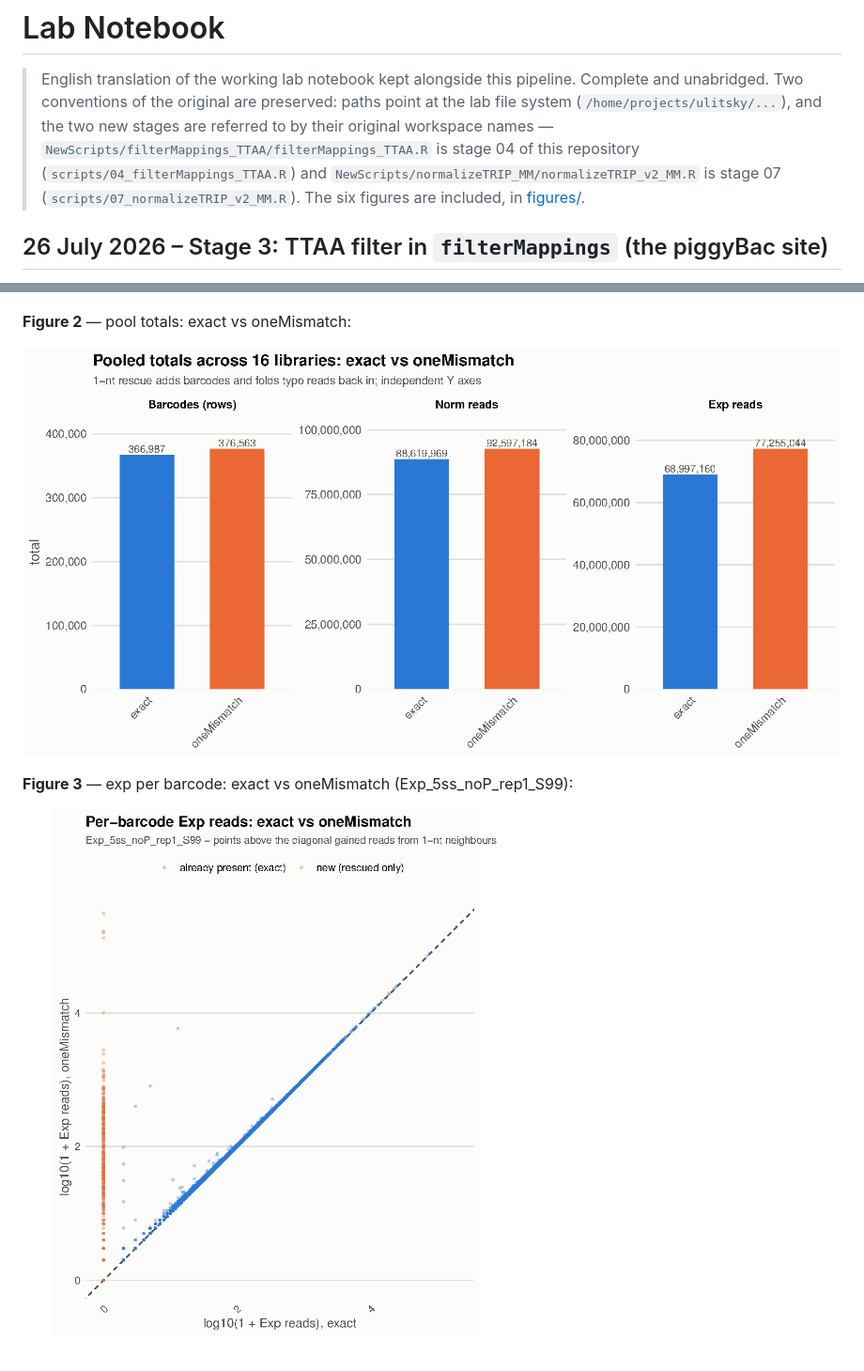
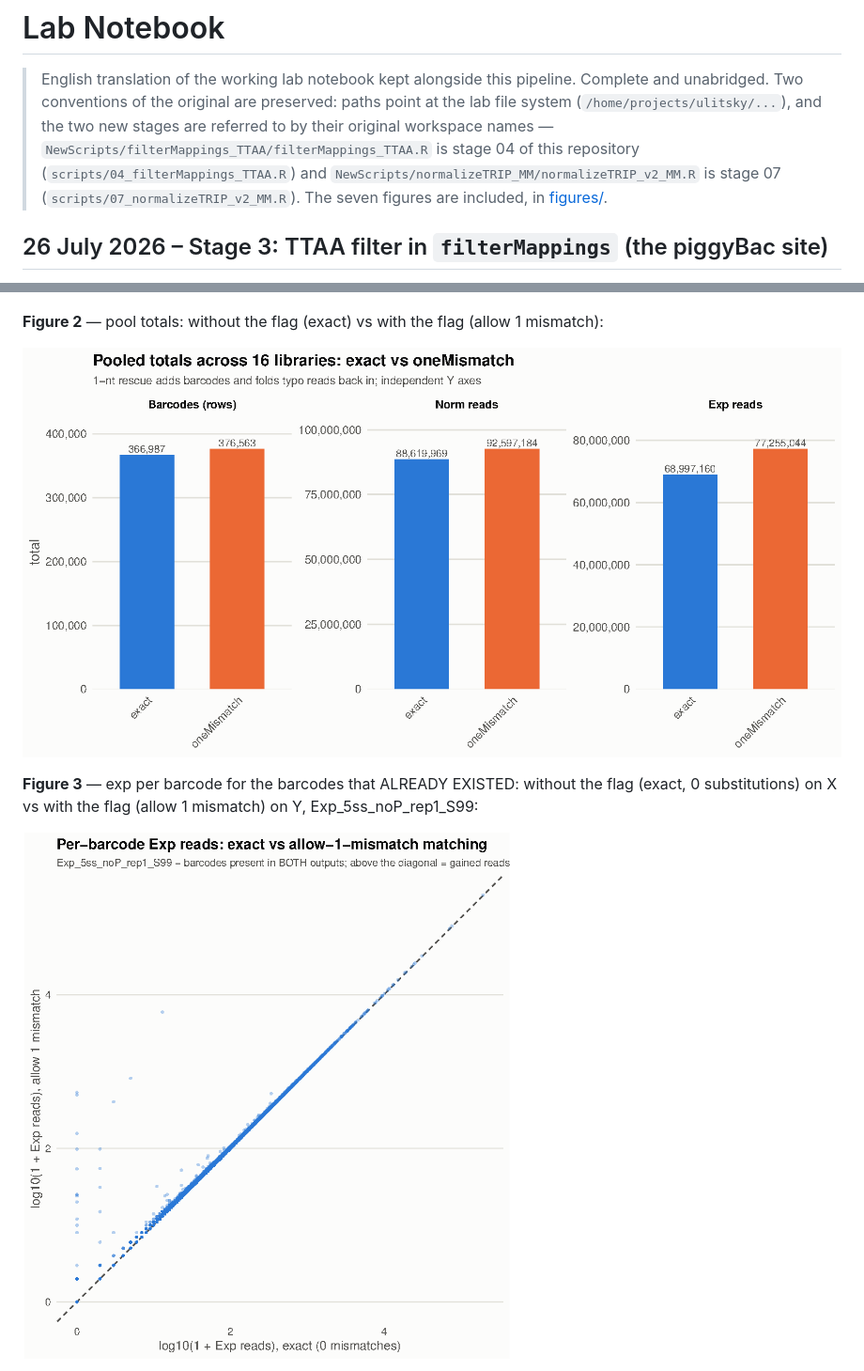
Before and after one commit to ArtyomTyukaev/trip-pipeline, a Markdown page: LAB_NOTEBOOK.md, 2 parts joined by grey strips. Shown at 94% size. GitHub-like rendering; pictures changed too: figures/mm_fig2_totals.png, figures/mm_fig3_scatter_existing.png (added), figures/mm_fig3_scatter_exp.png (deleted).

```diff
--- a/LAB_NOTEBOOK.md
+++ b/LAB_NOTEBOOK.md
@@ -5,7 +5,7 @@
 > (`/home/projects/ulitsky/...`), and the two new stages are referred to by their original
 > workspace names — `NewScripts/filterMappings_TTAA/filterMappings_TTAA.R` is stage 04 of this
 > repository (`scripts/04_filterMappings_TTAA.R`) and `NewScripts/normalizeTRIP_MM/normalizeTRIP_v2_MM.R`
-> is stage 07 (`scripts/07_normalizeTRIP_v2_MM.R`). The six figures are included, in
+> is stage 07 (`scripts/07_normalizeTRIP_v2_MM.R`). The seven figures are included, in
 > [figures/](figures/).
 
 ## 26 July 2026 – Stage 3: TTAA filter in `filterMappings` (the piggyBac site)
@@ -562,5 +562,5 @@ sharing the same Map and Norm:
 
 ![Percentage gain per library in barcodes, norm reads and exp reads](figures/mm_fig1_pct_gain.png)
 
-**Figure 2** — pool totals: exact vs oneMismatch:
+**Figure 2** — pool totals: without the flag (exact) vs with the flag (allow 1 mismatch):
 
@@ -568,5 +568,6 @@ sharing the same Map and Norm:
 
-**Figure 3** — exp per barcode: exact vs oneMismatch (Exp_5ss_noP_rep1_S99):
+**Figure 3** — exp per barcode for the barcodes that ALREADY EXISTED: without the flag
+(exact, 0 substitutions) on X vs with the flag (allow 1 mismatch) on Y, Exp_5ss_noP_rep1_S99:
 
-![Per-barcode exp reads, exact versus oneMismatch, with rescued-only barcodes on the x=0 axis](figures/mm_fig3_scatter_exp.png)
+![Per-barcode exp reads for barcodes present in both outputs, exact on X versus allow-1-mismatch on Y](figures/mm_fig3_scatter_existing.png)
 
```
Also changed, not shown: other parts of LAB_NOTEBOOK.md (+16 -8 lines), README.md (+1 -1 lines), figures/README.md (+4 -3 lines), figures/mm_fig1_pct_gain.png, figures/mm_fig4_newbc_exp_hist.png (added).
